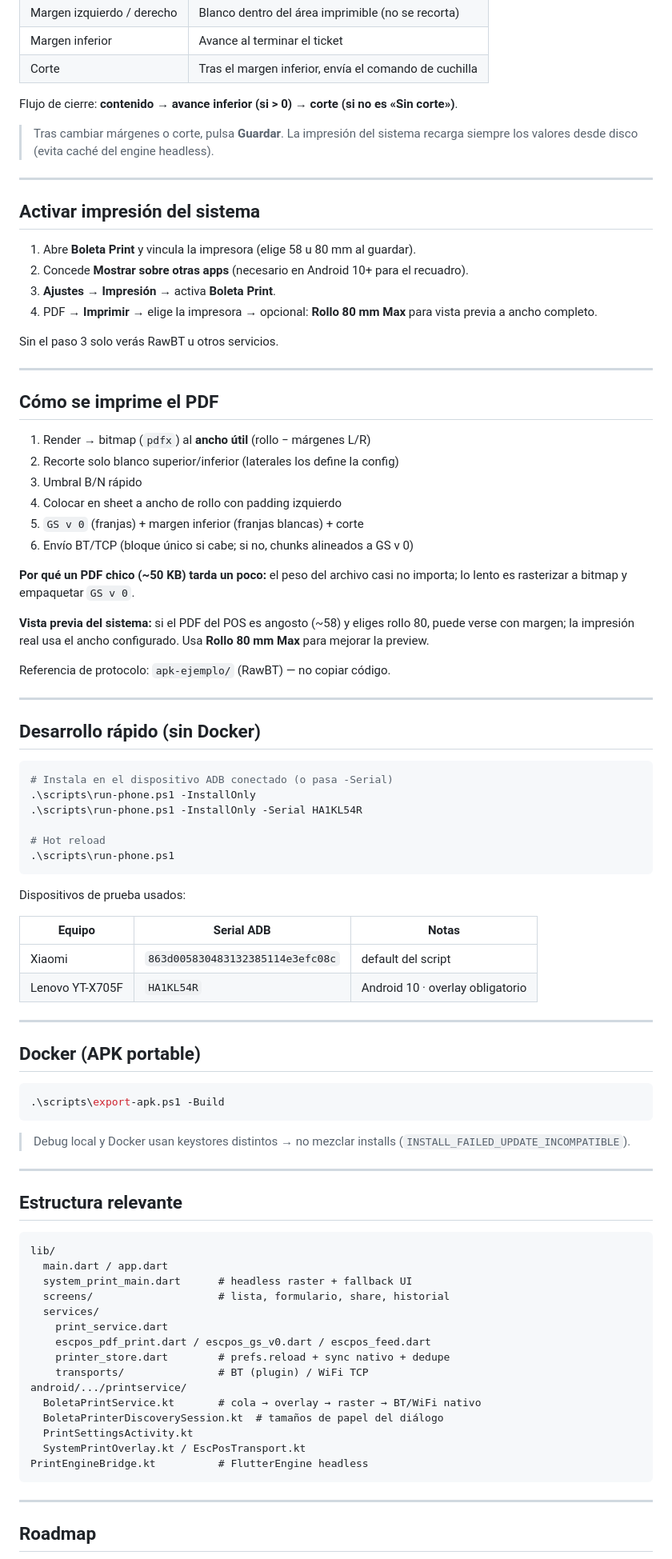
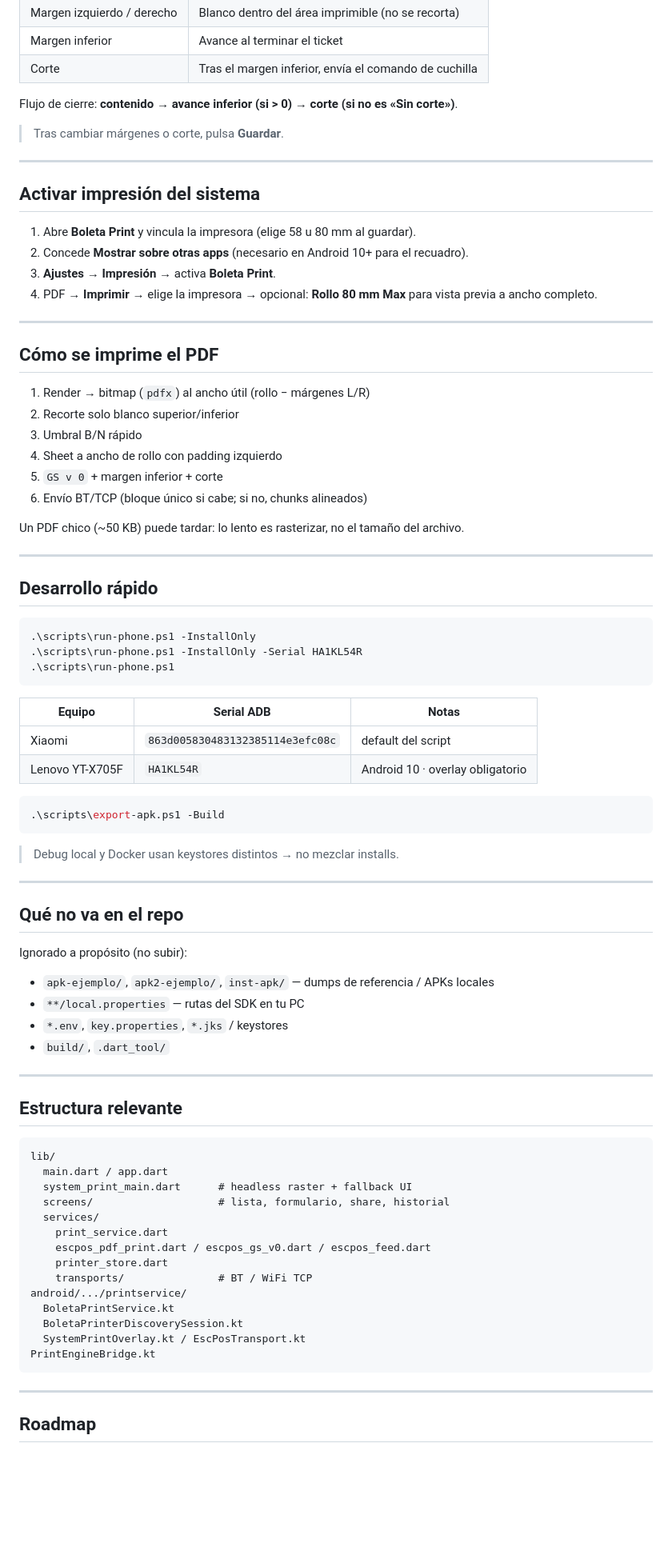
Before and after one commit to Jheff2920/APP-RS, a Markdown page: README.md, the part around one of its changes. Shown at 80% size. Drawn GitHub-style; blank space fills up the shorter version.

````diff
--- a/README.md
+++ b/README.md
@@ -48,7 +74,7 @@ Lo que guardas en **Editar impresora** se aplica a **PDF, imagen y página de pr
 
 Flujo de cierre: **contenido → avance inferior (si > 0) → corte (si no es «Sin corte»)**.
 
-> Tras cambiar márgenes o corte, pulsa **Guardar**. La impresión del sistema recarga siempre los valores desde disco (evita caché del engine headless).
+> Tras cambiar márgenes o corte, pulsa **Guardar**.
 
 ---
 
@@ -59,54 +85,50 @@ Flujo de cierre: **contenido → avance inferior (si > 0) → corte (si no es «
 3. **Ajustes → Impresión** → activa **Boleta Print**.
 4. PDF → **Imprimir** → elige la impresora → opcional: **Rollo 80 mm Max** para vista previa a ancho completo.
 
-Sin el paso 3 solo verás RawBT u otros servicios.
-
 ---
 
 ## Cómo se imprime el PDF
 
-1. Render → bitmap (`pdfx`) al **ancho útil** (rollo − márgenes L/R)
-2. Recorte solo blanco superior/inferior (laterales los define la config)
+1. Render → bitmap (`pdfx`) al ancho útil (rollo − márgenes L/R)
+2. Recorte solo blanco superior/inferior
 3. Umbral B/N rápido
-4. Colocar en sheet a ancho de rollo con padding izquierdo
-5. `GS v 0` (franjas) + margen inferior (franjas blancas) + corte
-6. Envío BT/TCP (bloque único si cabe; si no, chunks alineados a GS v 0)
+4. Sheet a ancho de rollo con padding izquierdo
+5. `GS v 0` + margen inferior + corte
+6. Envío BT/TCP (bloque único si cabe; si no, chunks alineados)
 
-**Por qué un PDF chico (~50 KB) tarda un poco:** el peso del archivo casi no importa; lo lento es rasterizar a bitmap y empaquetar `GS v 0`.
-
-**Vista previa del sistema:** si el PDF del POS es angosto (~58) y eliges rollo 80, puede verse con margen; la impresión real usa el ancho configurado. Usa **Rollo 80 mm Max** para mejorar la preview.
-
-Referencia de protocolo: `apk-ejemplo/` (RawBT) — no copiar código.
+Un PDF chico (~50 KB) puede tardar: lo lento es rasterizar, no el tamaño del archivo.
 
 ---
 
-## Desarrollo rápido (sin Docker)
+## Desarrollo rápido
 
 ```powershell
-# Instala en el dispositivo ADB conectado (o pasa -Serial)
 .\scripts\run-phone.ps1 -InstallOnly
 .\scripts\run-phone.ps1 -InstallOnly -Serial HA1KL54R
-
-# Hot reload
 .\scripts\run-phone.ps1
 ```
-
-Dispositivos de prueba usados:
 
 | Equipo | Serial ADB | Notas |
 |--------|------------|--------|
 | Xiaomi | `863d005830483132385114e3efc08c` | default del script |
 | Lenovo YT-X705F | `HA1KL54R` | Android 10 · overlay obligatorio |
 
----
-
-## Docker (APK portable)
-
 ```powershell
 .\scripts\export-apk.ps1 -Build
 ```
 
-> Debug local y Docker usan keystores distintos → no mezclar installs (`INSTALL_FAILED_UPDATE_INCOMPATIBLE`).
+> Debug local y Docker usan keystores distintos → no mezclar installs.
+
+---
+
+## Qué no va en el repo
+
+Ignorado a propósito (no subir):
+
+- `apk-ejemplo/`, `apk2-ejemplo/`, `inst-apk/` — dumps de referencia / APKs locales
+- `**/local.properties` — rutas del SDK en tu PC
+- `*.env`, `key.properties`, `*.jks` / keystores
+- `build/`, `.dart_tool/`
 
 ---
 
@@ -120,14 +142,13 @@ lib/
   services/
     print_service.dart
     escpos_pdf_print.dart / escpos_gs_v0.dart / escpos_feed.dart
-    printer_store.dart        # prefs.reload + sync nativo + dedupe
-    transports/               # BT (plugin) / WiFi TCP
+    printer_store.dart
+    transports/               # BT / WiFi TCP
 android/.../printservice/
-  BoletaPrintService.kt       # cola → overlay → raster → BT/WiFi nativo
-  BoletaPrinterDiscoverySession.kt  # tamaños de papel del diálogo
-  PrintSettingsActivity.kt
+  BoletaPrintService.kt
+  BoletaPrinterDiscoverySession.kt
   SystemPrintOverlay.kt / EscPosTransport.kt
-PrintEngineBridge.kt          # FlutterEngine headless
+PrintEngineBridge.kt
 ```
 
 ---
````
Also changed, not shown: other parts of README.md (+29 -3 lines).
